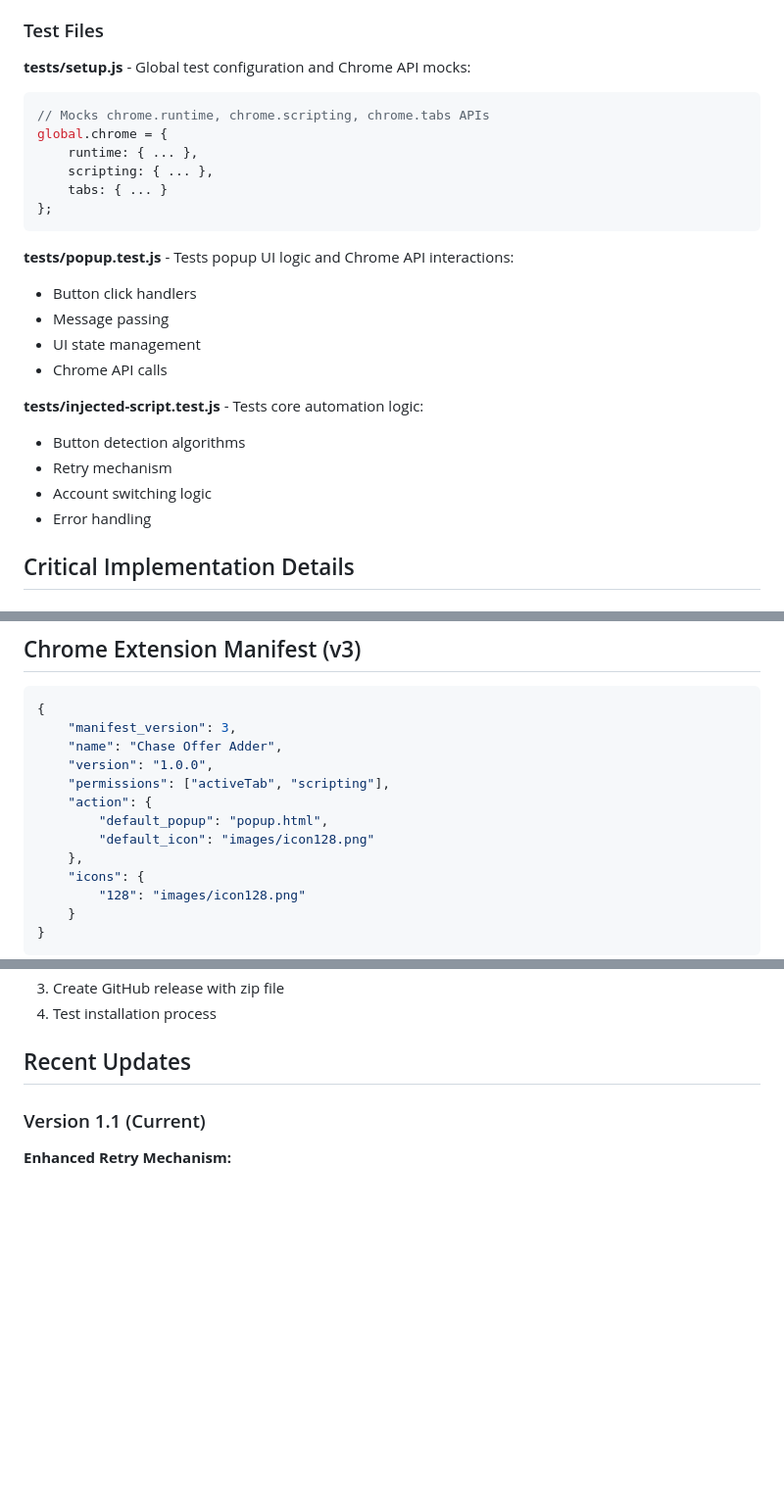
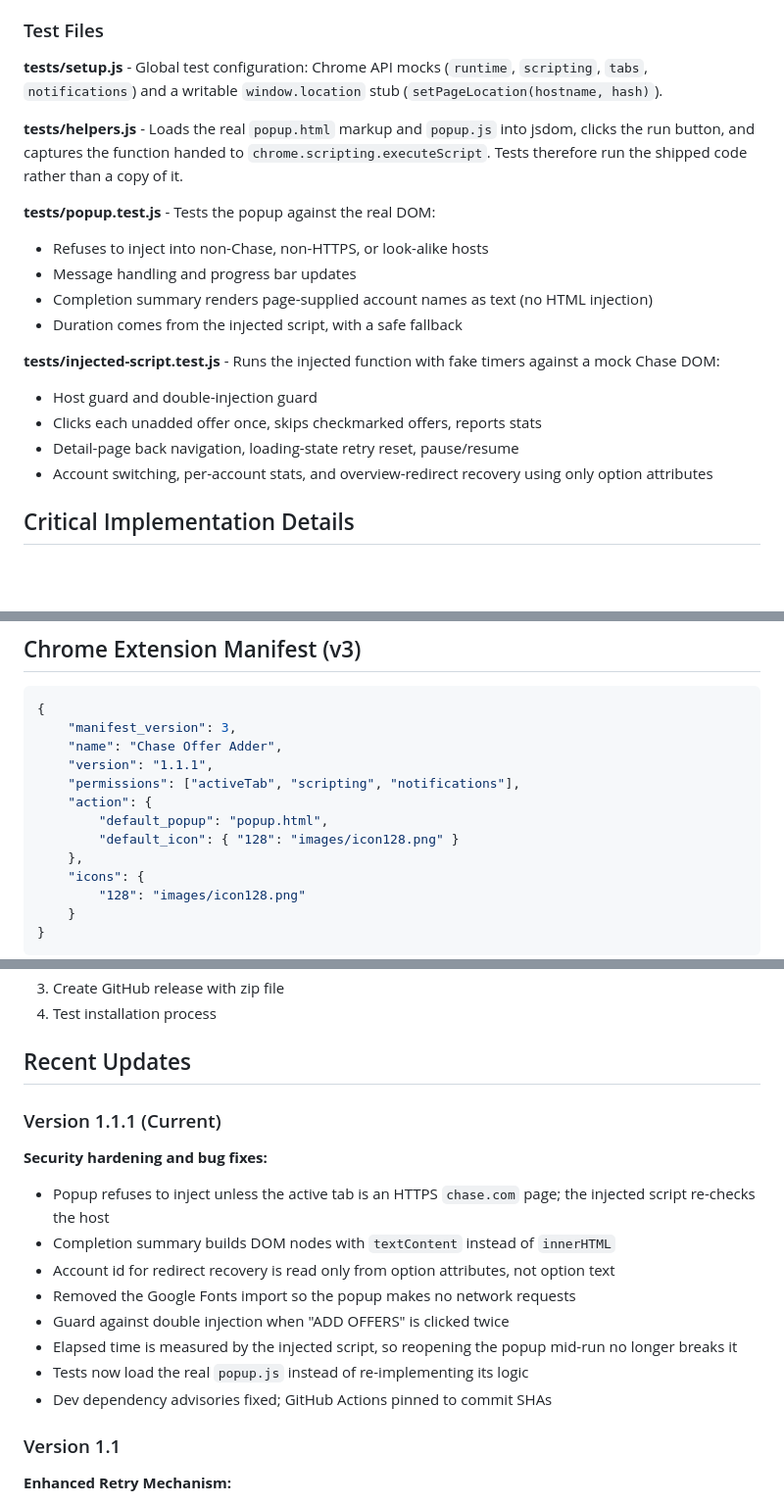
Before and after one commit to kamingfung/chase_offer_auto_enroll, a Markdown page: TECHNICAL.md, 3 parts joined by grey strips. Shown at 98% size. Rendered like a GitHub page; blank space fills up the shorter version.

````diff
--- a/TECHNICAL.md
+++ b/TECHNICAL.md
@@ -128,30 +132,23 @@ npm run format:check      # Check formatting without changes
 
 ### Test Files
 
-**tests/setup.js** - Global test configuration and Chrome API mocks:
+**tests/setup.js** - Global test configuration: Chrome API mocks (`runtime`, `scripting`, `tabs`, `notifications`) and a writable `window.location` stub (`setPageLocation(hostname, hash)`).
 
-```javascript
-// Mocks chrome.runtime, chrome.scripting, chrome.tabs APIs
-global.chrome = {
-    runtime: { ... },
-    scripting: { ... },
-    tabs: { ... }
-};
-```
+**tests/helpers.js** - Loads the real `popup.html` markup and `popup.js` into jsdom, clicks the run button, and captures the function handed to `chrome.scripting.executeScript`. Tests therefore run the shipped code rather than a copy of it.
 
-**tests/popup.test.js** - Tests popup UI logic and Chrome API interactions:
+**tests/popup.test.js** - Tests the popup against the real DOM:
 
-- Button click handlers
-- Message passing
-- UI state management
-- Chrome API calls
+- Refuses to inject into non-Chase, non-HTTPS, or look-alike hosts
+- Message handling and progress bar updates
+- Completion summary renders page-supplied account names as text (no HTML injection)
+- Duration comes from the injected script, with a safe fallback
 
-**tests/injected-script.test.js** - Tests core automation logic:
+**tests/injected-script.test.js** - Runs the injected function with fake timers against a mock Chase DOM:
 
-- Button detection algorithms
-- Retry mechanism
-- Account switching logic
-- Error handling
+- Host guard and double-injection guard
+- Clicks each unadded offer once, skips checkmarked offers, reports stats
+- Detail-page back navigation, loading-state retry reset, pause/resume
+- Account switching, per-account stats, and overview-redirect recovery using only option attributes
 
 ## Critical Implementation Details
 
@@ -267,11 +265,11 @@ Configured via Husky and lint-staged:
 {
     "manifest_version": 3,
     "name": "Chase Offer Adder",
-    "version": "1.0.0",
-    "permissions": ["activeTab", "scripting"],
+    "version": "1.1.1",
+    "permissions": ["activeTab", "scripting", "notifications"],
     "action": {
         "default_popup": "popup.html",
-        "default_icon": "images/icon128.png"
+        "default_icon": { "128": "images/icon128.png" }
     },
     "icons": {
         "128": "images/icon128.png"
@@ -376,7 +376,20 @@ console.log('Popup received message:', request);
 
 ## Recent Updates
 
-### Version 1.1 (Current)
+### Version 1.1.1 (Current)
+
+**Security hardening and bug fixes:**
+
+- Popup refuses to inject unless the active tab is an HTTPS `chase.com` page; the injected script re-checks the host
+- Completion summary builds DOM nodes with `textContent` instead of `innerHTML`
+- Account id for redirect recovery is read only from option attributes, not option text
+- Removed the Google Fonts import so the popup makes no network requests
+- Guard against double injection when "ADD OFFERS" is clicked twice
+- Elapsed time is measured by the injected script, so reopening the popup mid-run no longer breaks it
+- Tests now load the real `popup.js` instead of re-implementing its logic
+- Dev dependency advisories fixed; GitHub Actions pinned to commit SHAs
+
+### Version 1.1
 
 **Enhanced Retry Mechanism:**
 
````
Also changed, not shown: other parts of TECHNICAL.md (+17 -10 lines), README.md (+4 -4 lines), images/popup.png, 15 other files.
